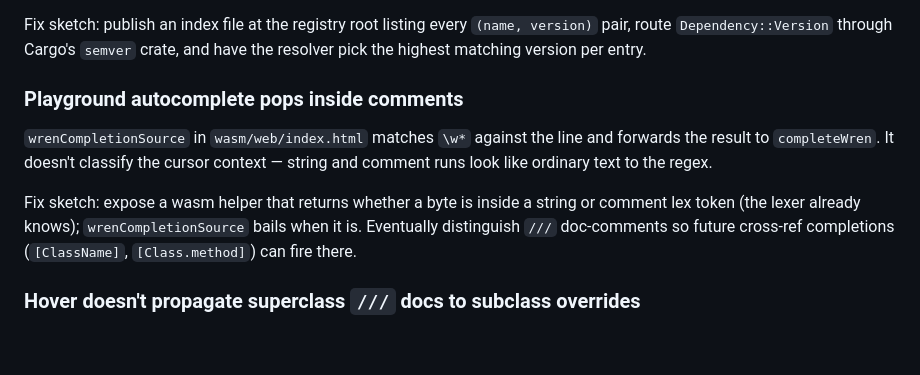
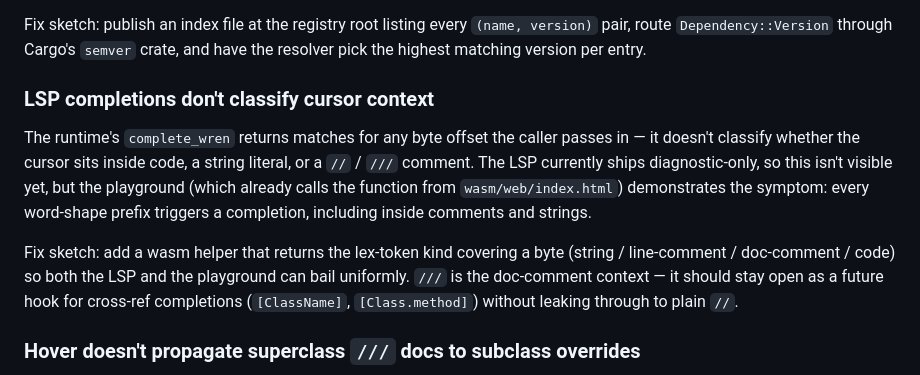
Before and after one commit to wrenlift/WrenLift, a Markdown page: QUIRKS.md, the part around the change. GitHub-like rendering; blank space fills up the shorter version.

Commit message:
QUIRKS: reframe completion-gating as an LSP concern

```diff
--- a/QUIRKS.md
+++ b/QUIRKS.md
@@ -27,18 +27,23 @@ every `(name, version)` pair, route `Dependency::Version` through
 Cargo's `semver` crate, and have the resolver pick the highest
 matching version per entry.
 
-### Playground autocomplete pops inside comments
+### LSP completions don't classify cursor context
 
-`wrenCompletionSource` in `wasm/web/index.html` matches `\w*`
-against the line and forwards the result to `completeWren`. It
-doesn't classify the cursor context — string and comment runs
-look like ordinary text to the regex.
+The runtime's `complete_wren` returns matches for any byte
+offset the caller passes in — it doesn't classify whether the
+cursor sits inside code, a string literal, or a `//` / `///`
+comment. The LSP currently ships diagnostic-only, so this isn't
+visible yet, but the playground (which already calls the
+function from `wasm/web/index.html`) demonstrates the symptom:
+every word-shape prefix triggers a completion, including inside
+comments and strings.
 
-Fix sketch: expose a wasm helper that returns whether a byte is
-inside a string or comment lex token (the lexer already knows);
-`wrenCompletionSource` bails when it is. Eventually distinguish
-`///` doc-comments so future cross-ref completions
-(`[ClassName]`, `[Class.method]`) can fire there.
+Fix sketch: add a wasm helper that returns the lex-token kind
+covering a byte (string / line-comment / doc-comment / code) so
+both the LSP and the playground can bail uniformly. `///` is
+the doc-comment context — it should stay open as a future
+hook for cross-ref completions (`[ClassName]`,
+`[Class.method]`) without leaking through to plain `//`.
 
 ### Hover doesn't propagate superclass `///` docs to subclass overrides
 
```
